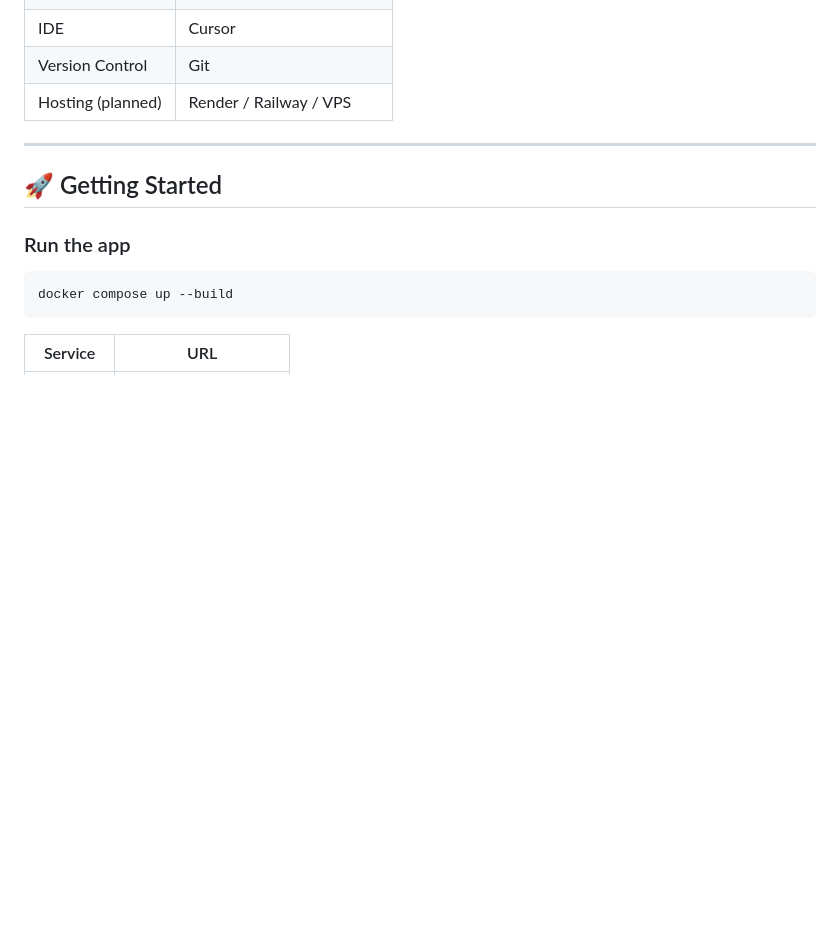
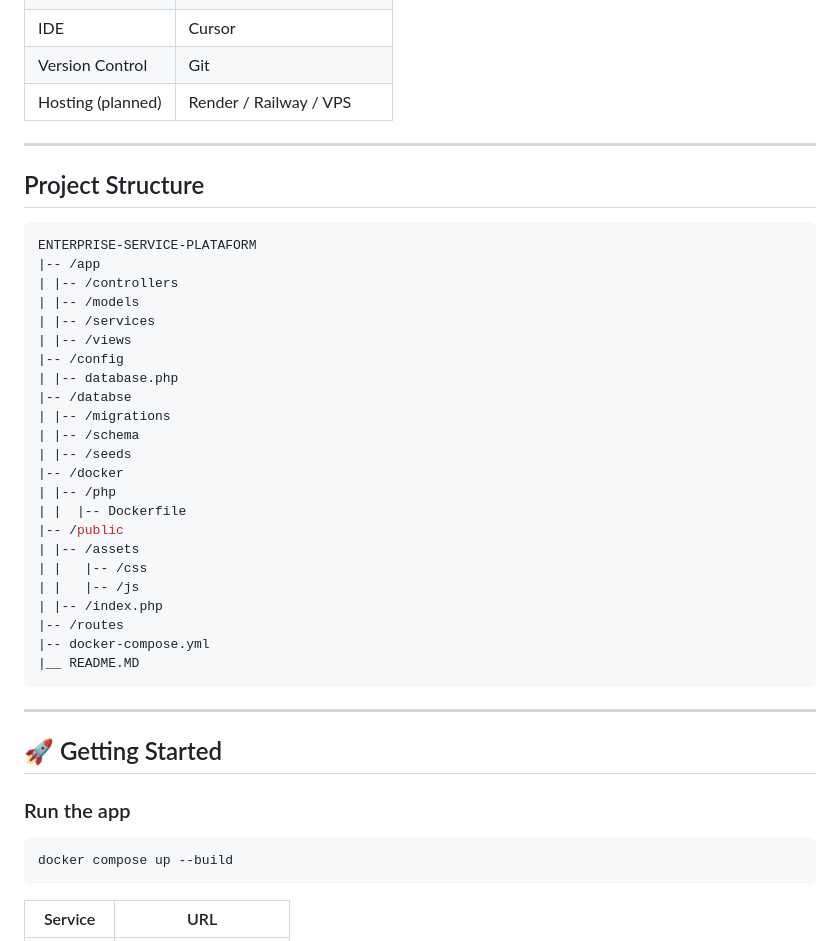
Before and after one commit to richglez/enterprise-service-platform, a Markdown page: README.md, the part around the change. Drawn GitHub-style; blank space fills up the shorter version.

Commit message:
feat: project structure

````diff
--- a/README.md
+++ b/README.md
@@ -80,6 +80,35 @@ Manager   →  sees full summary on the analytics dashboard
 
 ---
 
+## Project Structure
+```bash
+ENTERPRISE-SERVICE-PLATAFORM
+|-- /app
+| |-- /controllers
+| |-- /models
+| |-- /services
+| |-- /views
+|-- /config
+| |-- database.php
+|-- /databse
+| |-- /migrations
+| |-- /schema
+| |-- /seeds
+|-- /docker
+| |-- /php
+| |  |-- Dockerfile
+|-- /public
+| |-- /assets
+| |   |-- /css
+| |   |-- /js
+| |-- /index.php
+|-- /routes
+|-- docker-compose.yml
+|__ README.MD
+```
+
+---
+
 ## 🚀 Getting Started
 
 ### Run the app
````
